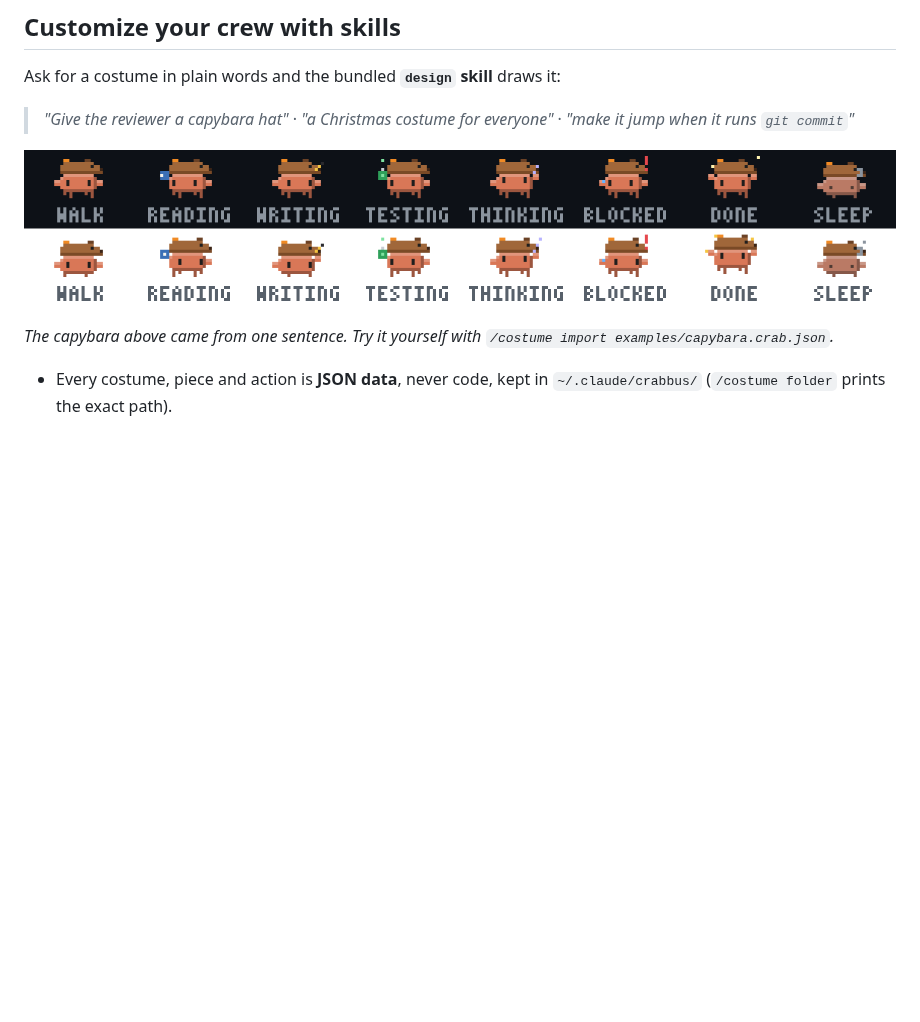
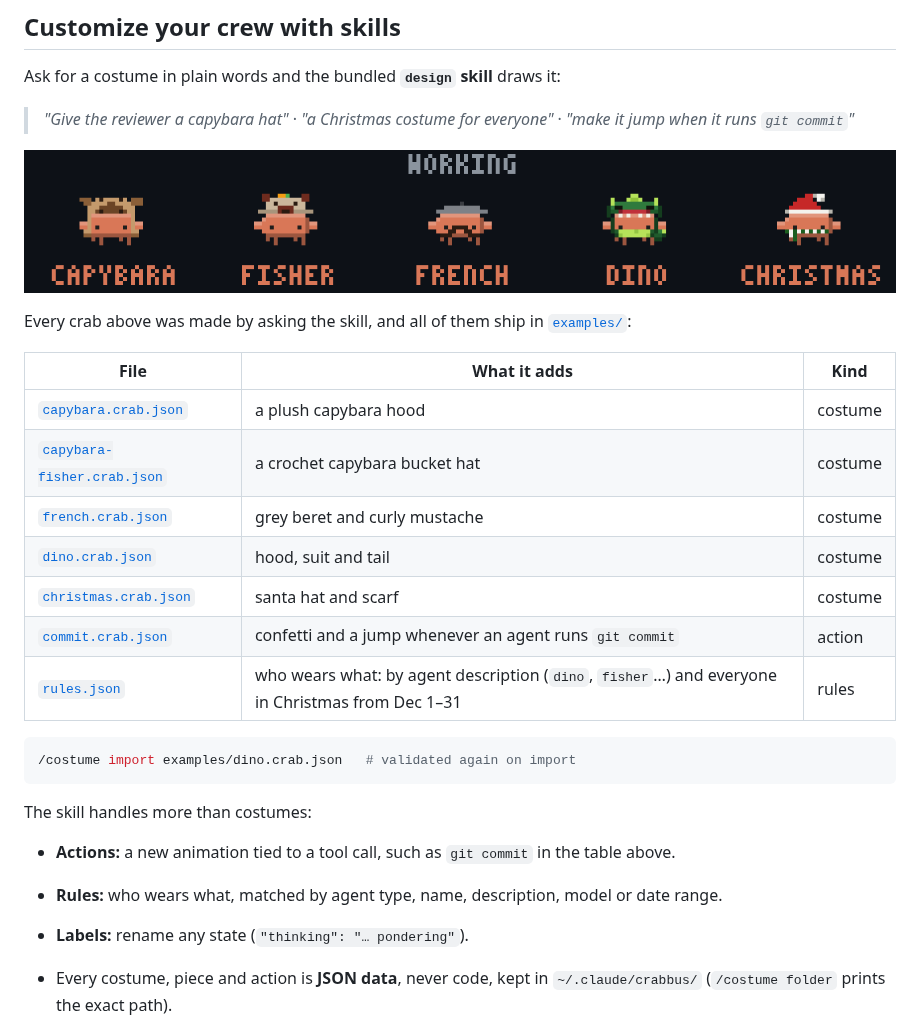
Before and after one commit to joaquinsalinas06/crabbus, a Markdown page: README.md, the part around the change. GitHub-like rendering; pictures changed too: assets/costumes.png (deleted), assets/custom-crew.gif (added); blank space fills up the shorter version.

````diff
--- a/README.md
+++ b/README.md
@@ -124,10 +124,29 @@ Ask for a costume in plain words and the bundled **`design` skill** draws it:
 
 > *"Give the reviewer a capybara hat"* · *"a Christmas costume for everyone"* · *"make it jump when it runs `git commit`"*
 
-<p align="center"><img src="assets/costumes.png" alt="A capybara-with-a-yuzu hat drawn by the design skill, in every action on dark and light terminals" width="100%"></p>
+<p align="center"><img src="assets/custom-crew.gif" alt="Five costumes made with the design skill (capybara hood, capybara fisher, french, dino, christmas) going through every action, including a custom git commit celebration" width="100%"></p>
 
-*The capybara above came from one sentence. Try it yourself with
-`/costume import examples/capybara.crab.json`.*
+Every crab above was made by asking the skill, and all of them ship in [`examples/`](examples):
+
+| File | What it adds | Kind |
+|---|---|---|
+| [`capybara.crab.json`](examples/capybara.crab.json) | a plush capybara hood | costume |
+| [`capybara-fisher.crab.json`](examples/capybara-fisher.crab.json) | a crochet capybara bucket hat | costume |
+| [`french.crab.json`](examples/french.crab.json) | grey beret and curly mustache | costume |
+| [`dino.crab.json`](examples/dino.crab.json) | hood, suit and tail | costume |
+| [`christmas.crab.json`](examples/christmas.crab.json) | santa hat and scarf | costume |
+| [`commit.crab.json`](examples/commit.crab.json) | confetti and a jump whenever an agent runs `git commit` | action |
+| [`rules.json`](examples/rules.json) | who wears what: by agent description (`dino`, `fisher`…) and everyone in Christmas from Dec 1–31 | rules |
+
+```bash
+/costume import examples/dino.crab.json   # validated again on import
+```
+
+The skill handles more than costumes:
+
+- **Actions:** a new animation tied to a tool call, such as `git commit` in the table above.
+- **Rules:** who wears what, matched by agent type, name, description, model or date range.
+- **Labels:** rename any state (`"thinking": "… pondering"`).
 
 - Every costume, piece and action is **JSON data**, never code, kept in
   `~/.claude/crabbus/` (`/costume folder` prints the exact path).
````
Also changed, not shown: SECURITY.md (added, +26 -0 lines), 8 other files.
